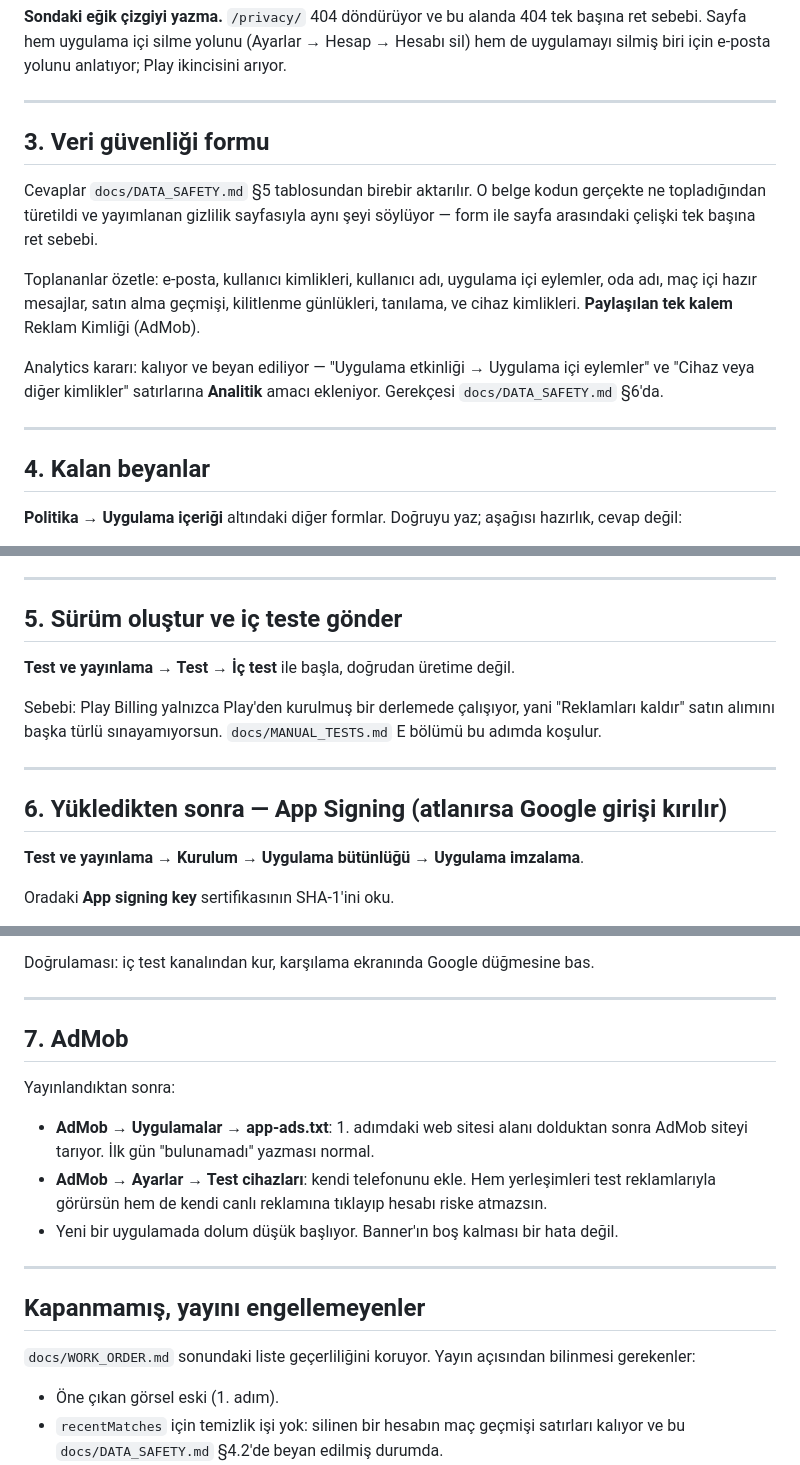
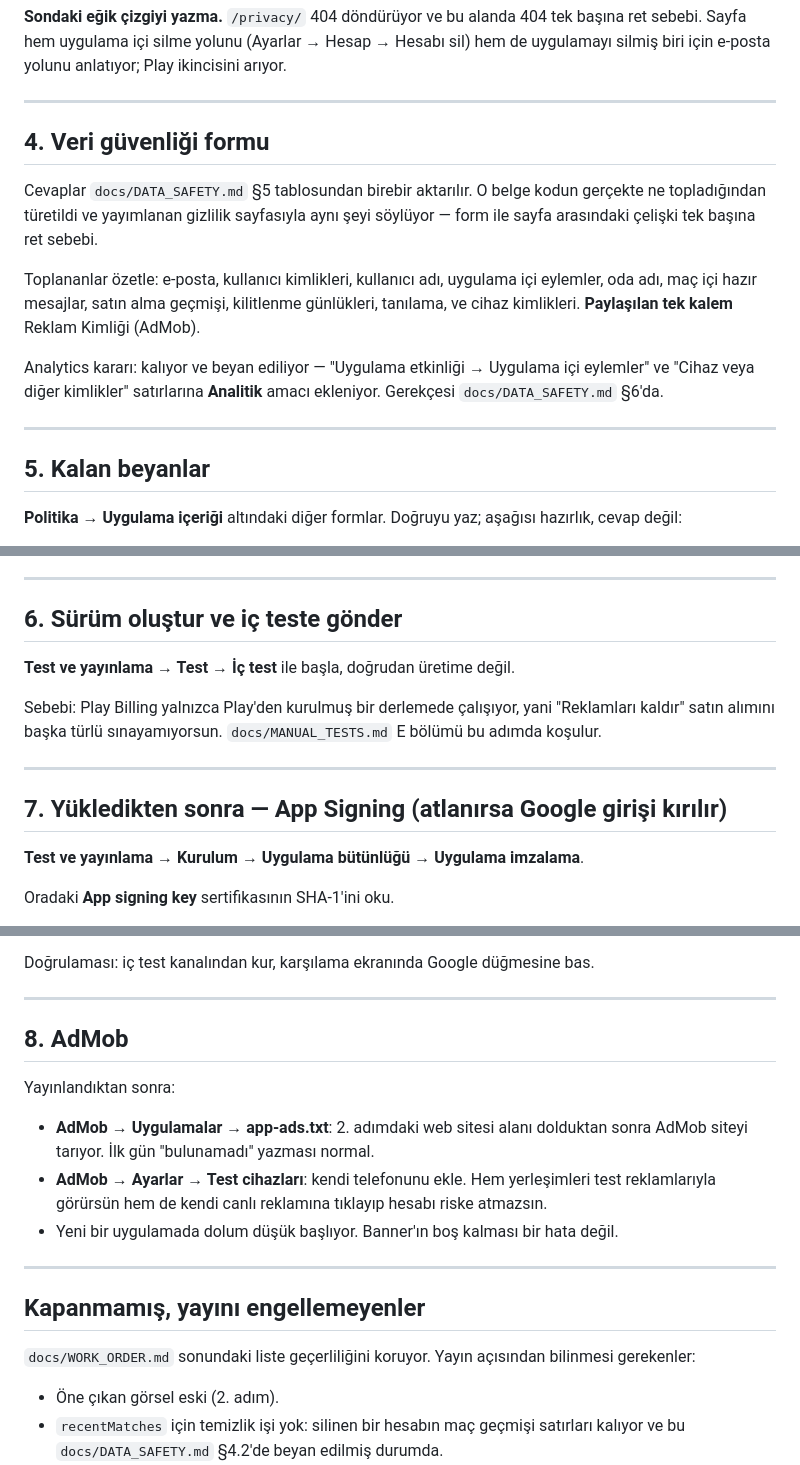
Before and after one commit to Duzman46/koridor, a Markdown page: docs/PLAY_SUBMISSION.md, 3 parts joined by grey strips. Rendered like a GitHub page.

```diff
--- a/docs/PLAY_SUBMISSION.md
+++ b/docs/PLAY_SUBMISSION.md
@@ -79,7 +117,7 @@ silmiş biri için e-posta yolunu anlatıyor; Play ikincisini arıyor.
 
 ---
 
-## 3. Veri güvenliği formu
+## 4. Veri güvenliği formu
 
 Cevaplar `docs/DATA_SAFETY.md` §5 tablosundan birebir aktarılır. O belge kodun gerçekte ne
 topladığından türetildi ve yayımlanan gizlilik sayfasıyla aynı şeyi söylüyor — form ile sayfa
@@ -95,7 +133,7 @@ Analytics kararı: kalıyor ve beyan ediliyor — "Uygulama etkinliği → Uygul
 
 ---
 
-## 4. Kalan beyanlar
+## 5. Kalan beyanlar
 
 **Politika → Uygulama içeriği** altındaki diğer formlar. Doğruyu yaz; aşağısı hazırlık, cevap
 değil:
@@ -115,7 +153,7 @@ değil:
 
 ---
 
-## 5. Sürüm oluştur ve iç teste gönder
+## 6. Sürüm oluştur ve iç teste gönder
 
 **Test ve yayınlama → Test → İç test** ile başla, doğrudan üretime değil.
 
@@ -125,7 +163,7 @@ koşulur.
 
 ---
 
-## 6. Yükledikten sonra — App Signing (atlanırsa Google girişi kırılır)
+## 7. Yükledikten sonra — App Signing (atlanırsa Google girişi kırılır)
 
 **Test ve yayınlama → Kurulum → Uygulama bütünlüğü → Uygulama imzalama**.
 
@@ -144,11 +182,11 @@ Doğrulaması: iç test kanalından kur, karşılama ekranında Google düğmesi
 
 ---
 
-## 7. AdMob
+## 8. AdMob
 
 Yayınlandıktan sonra:
 
-- **AdMob → Uygulamalar → app-ads.txt**: 1. adımdaki web sitesi alanı dolduktan sonra AdMob
+- **AdMob → Uygulamalar → app-ads.txt**: 2. adımdaki web sitesi alanı dolduktan sonra AdMob
   siteyi tarıyor. İlk gün "bulunamadı" yazması normal.
 - **AdMob → Ayarlar → Test cihazları**: kendi telefonunu ekle. Hem yerleşimleri test
   reklamlarıyla görürsün hem de kendi canlı reklamına tıklayıp hesabı riske atmazsın.
@@ -160,7 +198,7 @@ Yayınlandıktan sonra:
 
 `docs/WORK_ORDER.md` sonundaki liste geçerliliğini koruyor. Yayın açısından bilinmesi gerekenler:
 
-- Öne çıkan görsel eski (1. adım).
+- Öne çıkan görsel eski (2. adım).
 - `recentMatches` için temizlik işi yok: silinen bir hesabın maç geçmişi satırları kalıyor ve
   bu `docs/DATA_SAFETY.md` §4.2'de beyan edilmiş durumda.
 - Worker en kötü dakikada ücretsiz planın 50 alt isteğinden 47'sini kullanıyor.
```
Also changed, not shown: other parts of docs/PLAY_SUBMISSION.md (+44 -6 lines).
